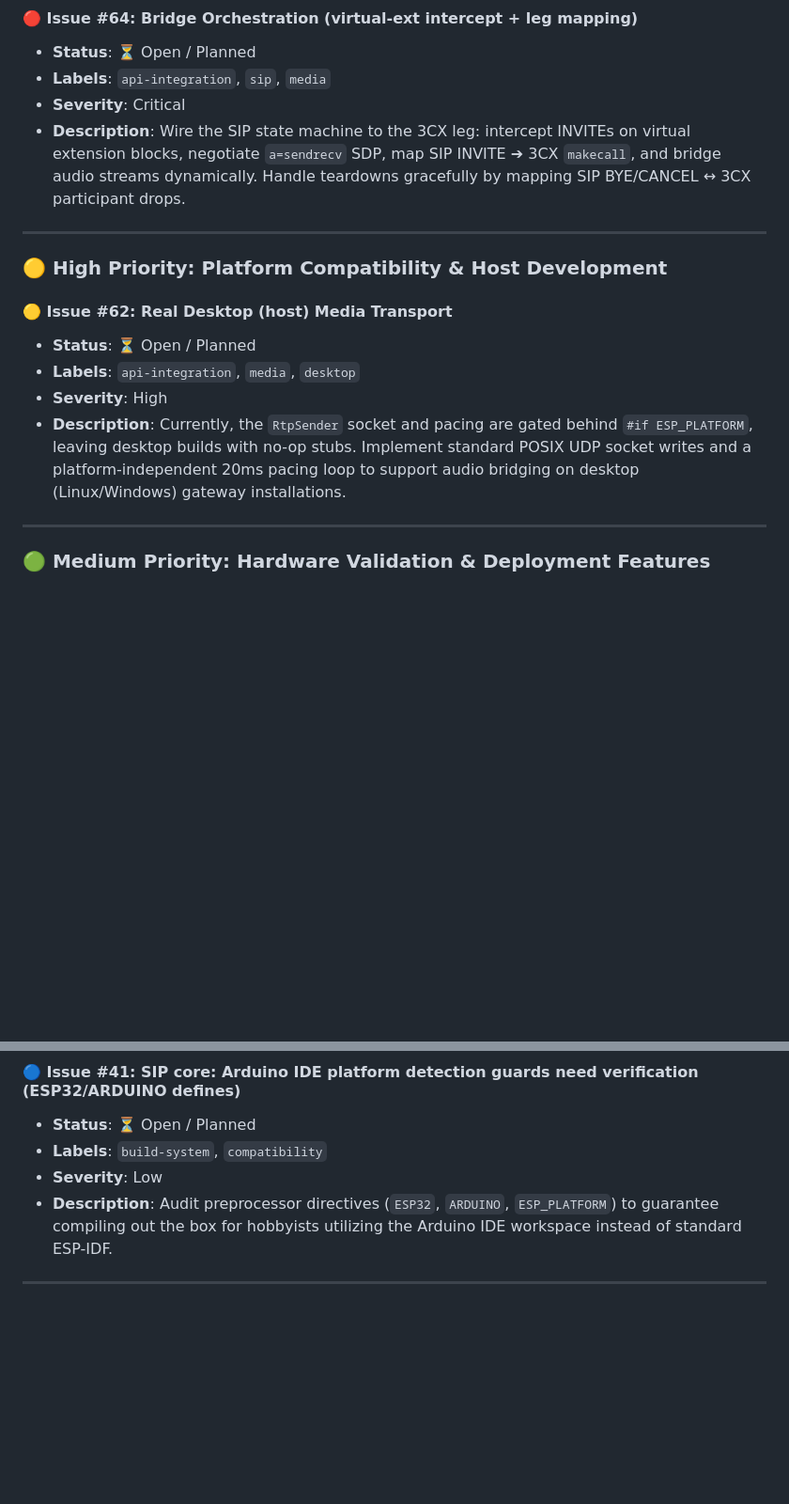
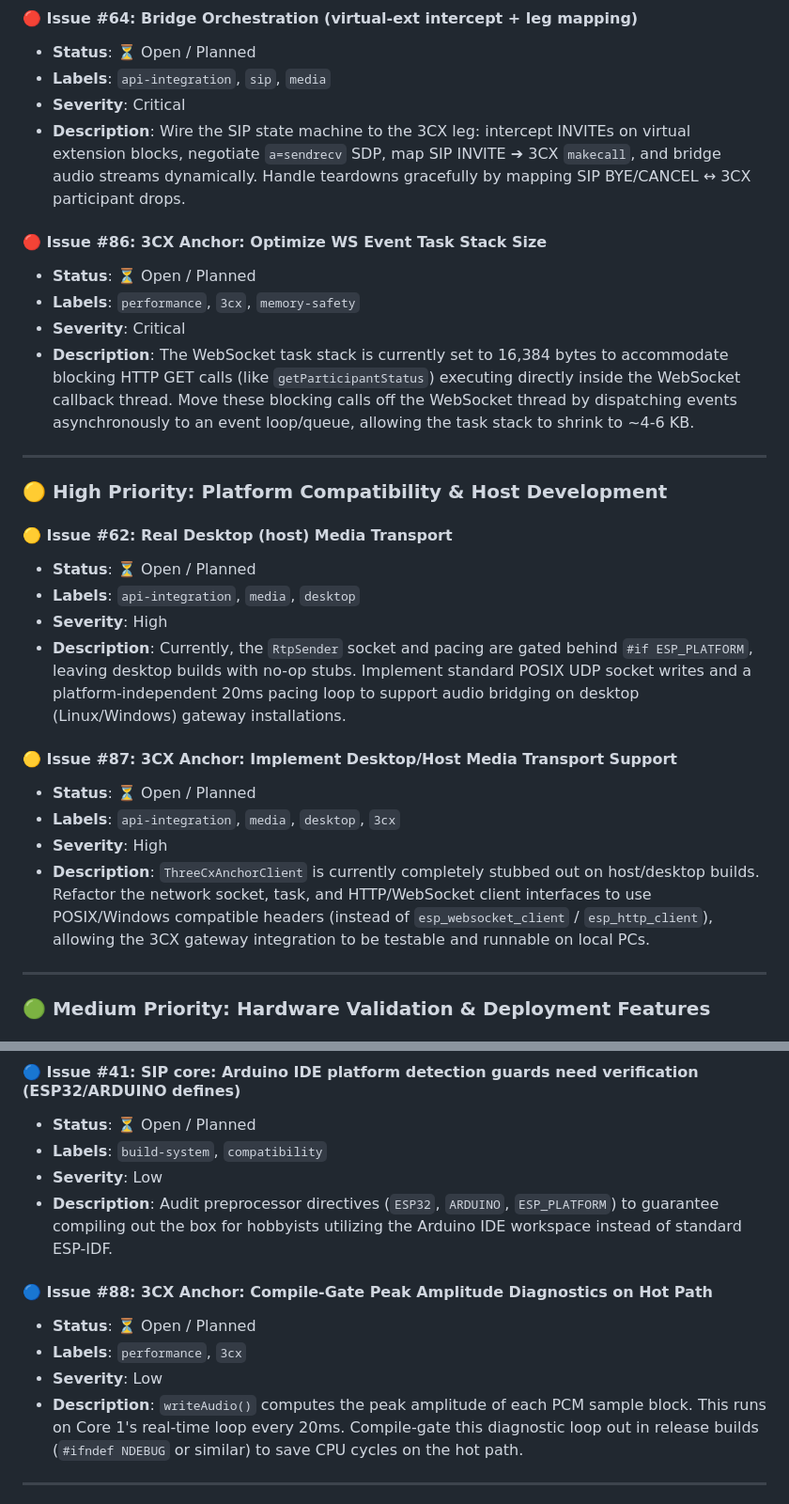
Before and after one commit to EC-SH/drawbridge, a Markdown page: ISSUES.md, 2 parts joined by grey strips. Shown at 94% size. Drawn GitHub-style; blank space fills up the shorter version.

Commit message:
docs: Add new 3CX connector issues (#86, #87, #88) to ISSUES.md

```diff
--- a/ISSUES.md
+++ b/ISSUES.md
@@ -28,6 +28,12 @@ This backlog is prioritized by architectural dependency and deployment urgency.
 * **Severity**: Critical
 * **Description**: Wire the SIP state machine to the 3CX leg: intercept INVITEs on virtual extension blocks, negotiate `a=sendrecv` SDP, map SIP INVITE ➔ 3CX `makecall`, and bridge audio streams dynamically. Handle teardowns gracefully by mapping SIP BYE/CANCEL ↔ 3CX participant drops.
 
+#### 🔴 Issue #86: 3CX Anchor: Optimize WS Event Task Stack Size
+* **Status**: ⏳ Open / Planned
+* **Labels**: `performance`, `3cx`, `memory-safety`
+* **Severity**: Critical
+* **Description**: The WebSocket task stack is currently set to 16,384 bytes to accommodate blocking HTTP GET calls (like `getParticipantStatus`) executing directly inside the WebSocket callback thread. Move these blocking calls off the WebSocket thread by dispatching events asynchronously to an event loop/queue, allowing the task stack to shrink to ~4-6 KB.
+
 ---
 
 ### 🟡 High Priority: Platform Compatibility & Host Development
@@ -37,6 +43,12 @@ This backlog is prioritized by architectural dependency and deployment urgency.
 * **Labels**: `api-integration`, `media`, `desktop`
 * **Severity**: High
 * **Description**: Currently, the `RtpSender` socket and pacing are gated behind `#if ESP_PLATFORM`, leaving desktop builds with no-op stubs. Implement standard POSIX UDP socket writes and a platform-independent 20ms pacing loop to support audio bridging on desktop (Linux/Windows) gateway installations.
+
+#### 🟡 Issue #87: 3CX Anchor: Implement Desktop/Host Media Transport Support
+* **Status**: ⏳ Open / Planned
+* **Labels**: `api-integration`, `media`, `desktop`, `3cx`
+* **Severity**: High
+* **Description**: `ThreeCxAnchorClient` is currently completely stubbed out on host/desktop builds. Refactor the network socket, task, and HTTP/WebSocket client interfaces to use POSIX/Windows compatible headers (instead of `esp_websocket_client` / `esp_http_client`), allowing the 3CX gateway integration to be testable and runnable on local PCs.
 
 ---
 
@@ -75,6 +87,12 @@ This backlog is prioritized by architectural dependency and deployment urgency.
 * **Labels**: `build-system`, `compatibility`
 * **Severity**: Low
 * **Description**: Audit preprocessor directives (`ESP32`, `ARDUINO`, `ESP_PLATFORM`) to guarantee compiling out the box for hobbyists utilizing the Arduino IDE workspace instead of standard ESP-IDF.
+
+#### 🔵 Issue #88: 3CX Anchor: Compile-Gate Peak Amplitude Diagnostics on Hot Path
+* **Status**: ⏳ Open / Planned
+* **Labels**: `performance`, `3cx`
+* **Severity**: Low
+* **Description**: `writeAudio()` computes the peak amplitude of each PCM sample block. This runs on Core 1's real-time loop every 20ms. Compile-gate this diagnostic loop out in release builds (`#ifndef NDEBUG` or similar) to save CPU cycles on the hot path.
 
 ---
 
```
